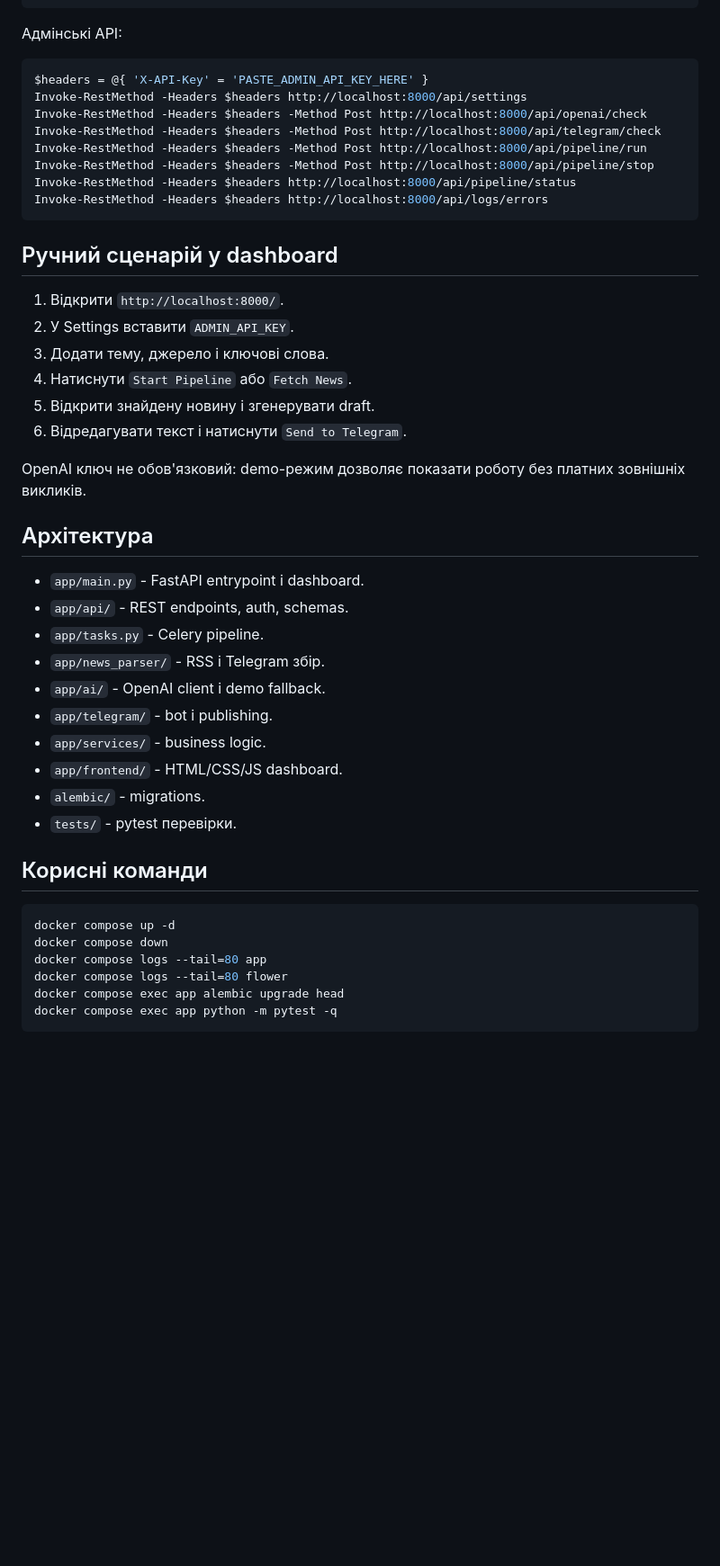
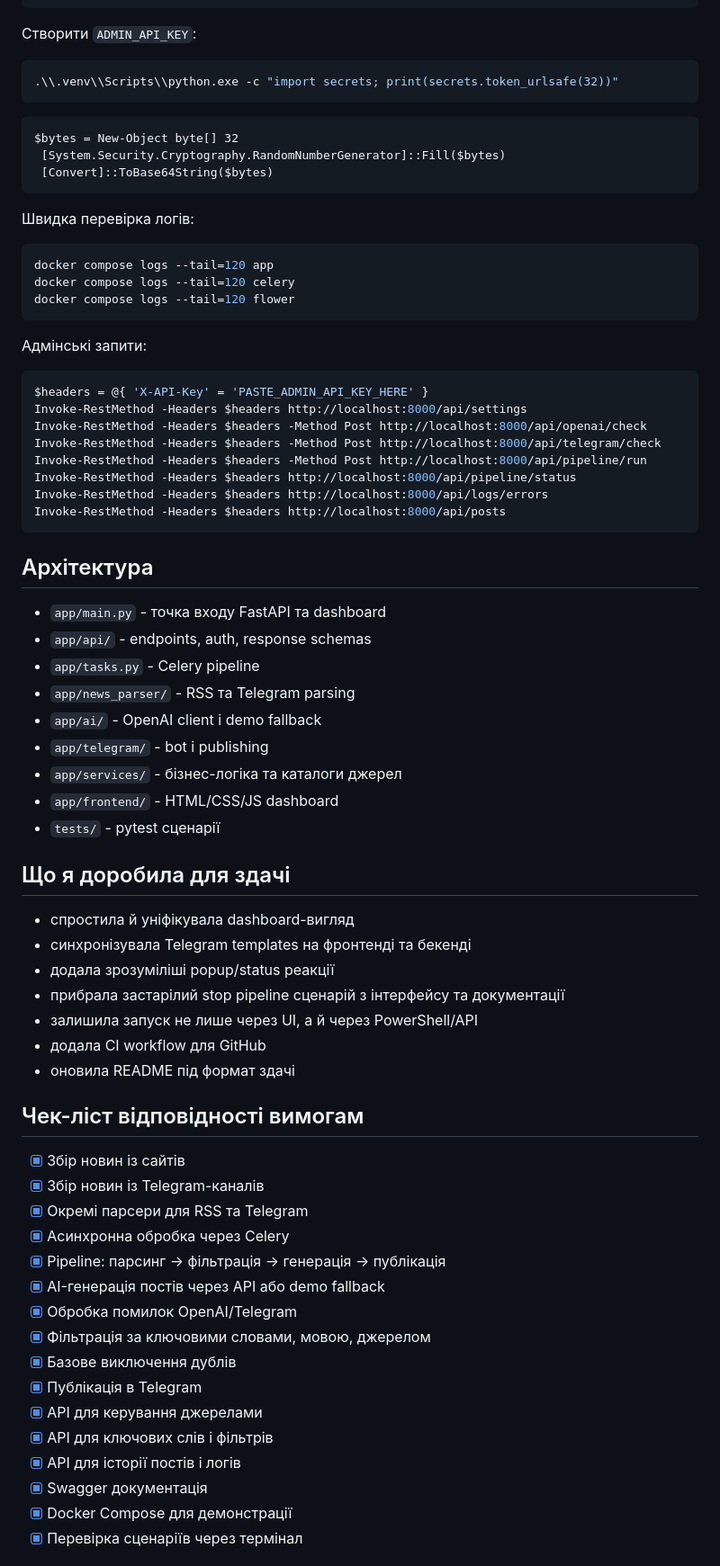
Before and after one commit to Marina4e/AINewsPipelineJavarush, a Markdown page: README_UA.md, the part around the change printed below. Shown: that part at 90% size. GitHub-like rendering; blank space fills up the shorter version.

````diff
--- a/README_UA.md
+++ b/README_UA.md
@@ -79,7 +64,25 @@ Invoke-WebRequest http://localhost:8000/api/health
 Invoke-WebRequest http://localhost:8000/api/public-status
 ```
 
-Адмінські API:
+Створити `ADMIN_API_KEY`:
+
+```powershell
+.\\.venv\\Scripts\\python.exe -c "import secrets; print(secrets.token_urlsafe(32))"
+```
+```
+$bytes = New-Object byte[] 32
+ [System.Security.Cryptography.RandomNumberGenerator]::Fill($bytes)
+ [Convert]::ToBase64String($bytes)
+```
+Швидка перевірка логів:
+
+```powershell
+docker compose logs --tail=120 app
+docker compose logs --tail=120 celery
+docker compose logs --tail=120 flower
+```
+
+Адмінські запити:
 
 ```powershell
 $headers = @{ 'X-API-Key' = 'PASTE_ADMIN_API_KEY_HERE' }
@@ -87,42 +90,49 @@ Invoke-RestMethod -Headers $headers http://localhost:8000/api/settings
 Invoke-RestMethod -Headers $headers -Method Post http://localhost:8000/api/openai/check
 Invoke-RestMethod -Headers $headers -Method Post http://localhost:8000/api/telegram/check
 Invoke-RestMethod -Headers $headers -Method Post http://localhost:8000/api/pipeline/run
-Invoke-RestMethod -Headers $headers -Method Post http://localhost:8000/api/pipeline/stop
 Invoke-RestMethod -Headers $headers http://localhost:8000/api/pipeline/status
 Invoke-RestMethod -Headers $headers http://localhost:8000/api/logs/errors
+Invoke-RestMethod -Headers $headers http://localhost:8000/api/posts
 ```
-
-## Ручний сценарій у dashboard
-
-1. Відкрити `http://localhost:8000/`.
-2. У Settings вставити `ADMIN_API_KEY`.
-3. Додати тему, джерело і ключові слова.
-4. Натиснути `Start Pipeline` або `Fetch News`.
-5. Відкрити знайдену новину і згенерувати draft.
-6. Відредагувати текст і натиснути `Send to Telegram`.
-
-OpenAI ключ не обов'язковий: demo-режим дозволяє показати роботу без платних зовнішніх викликів.
 
 ## Архітектура
 
-- `app/main.py` - FastAPI entrypoint і dashboard.
-- `app/api/` - REST endpoints, auth, schemas.
-- `app/tasks.py` - Celery pipeline.
-- `app/news_parser/` - RSS і Telegram збір.
-- `app/ai/` - OpenAI client і demo fallback.
-- `app/telegram/` - bot і publishing.
-- `app/services/` - business logic.
-- `app/frontend/` - HTML/CSS/JS dashboard.
-- `alembic/` - migrations.
-- `tests/` - pytest перевірки.
+- `app/main.py` - точка входу FastAPI та dashboard
+- `app/api/` - endpoints, auth, response schemas
+- `app/tasks.py` - Celery pipeline
+- `app/news_parser/` - RSS та Telegram parsing
+- `app/ai/` - OpenAI client і demo fallback
+- `app/telegram/` - bot і publishing
+- `app/services/` - бізнес-логіка та каталоги джерел
+- `app/frontend/` - HTML/CSS/JS dashboard
+- `tests/` - pytest сценарії
 
-## Корисні команди
+## Що я доробила для здачі
 
-```powershell
-docker compose up -d
-docker compose down
-docker compose logs --tail=80 app
-docker compose logs --tail=80 flower
-docker compose exec app alembic upgrade head
-docker compose exec app python -m pytest -q
-```
+- спростила й уніфікувала dashboard-вигляд
+- синхронізувала Telegram templates на фронтенді та бекенді
+- додала зрозуміліші popup/status реакції
+- прибрала застарілий stop pipeline сценарій з інтерфейсу та документації
+- залишила запуск не лише через UI, а й через PowerShell/API
+- додала CI workflow для GitHub
+- оновила README під формат здачі
+
+## Чек-ліст відповідності вимогам
+
+- [x] Збір новин із сайтів
+- [x] Збір новин із Telegram-каналів
+- [x] Окремі парсери для RSS та Telegram
+- [x] Асинхронна обробка через Celery
+- [x] Pipeline: парсинг -> фільтрація -> генерація -> публікація
+- [x] AI-генерація постів через API або demo fallback
+- [x] Обробка помилок OpenAI/Telegram
+- [x] Фільтрація за ключовими словами, мовою, джерелом
+- [x] Базове виключення дублів
+- [x] Публікація в Telegram
+- [x] API для керування джерелами
+- [x] API для ключових слів і фільтрів
+- [x] API для історії постів і логів
+- [x] Swagger документація
+- [x] Docker Compose для демонстрації
+- [x] Перевірка сценаріїв через термінал
+
````
Also changed, not shown: other parts of README_UA.md (+48 -50 lines), README.md (+18 -1 lines), README_EN.md (+101 -82 lines), docs/screenshots/dashboard-overview.png (added), docs/screenshots/developer-tools.png (added), docs/screenshots/settings-panel.png (added), docs/screenshots/sources-panel.png (added), 5 other files.
